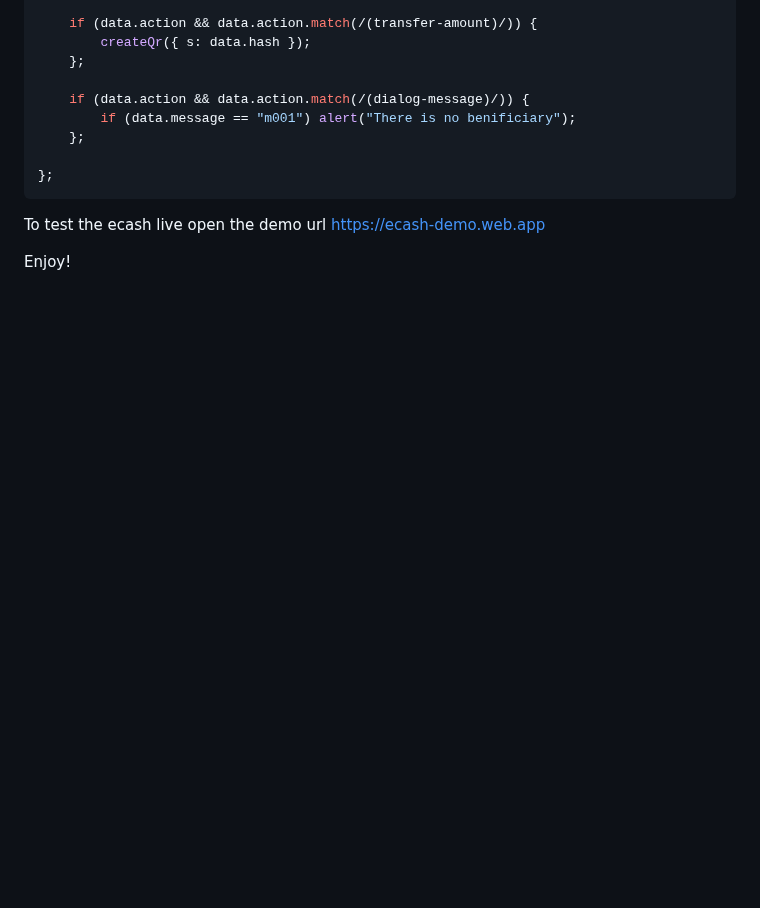
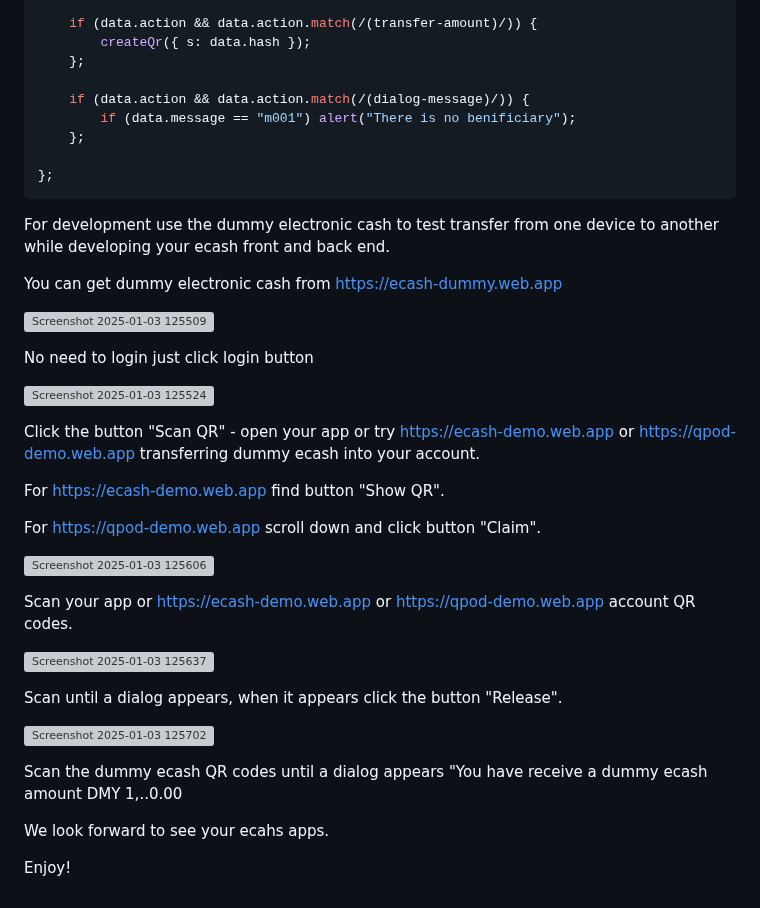
Before and after one commit to VeinSyct/Electronic-Cash, a Markdown page: README.md, the part around the change. GitHub-like rendering; blank space fills up the shorter version; grey boxes are pictures that could not be loaded.

````diff
--- a/README.md
+++ b/README.md
@@ -158,6 +158,34 @@ function apiResponses(data) {
 };
 ```
 
-To test the ecash live open the demo url https://ecash-demo.web.app
+For development use the dummy electronic cash to test transfer from one device to another while developing your ecash front and back end.
+
+You can get dummy electronic cash from https://ecash-dummy.web.app
+
+![Screenshot 2025-01-03 125509](https://github.com/user-attachments/assets/a04452aa-ef13-46c3-a31e-6a2faf844987)
+
+No need to login just click login button
+
+![Screenshot 2025-01-03 125524](https://github.com/user-attachments/assets/9641fb41-298b-4158-93b0-4139440470ec)
+
+Click the button "Scan QR" - open your app or try https://ecash-demo.web.app or https://qpod-demo.web.app transferring dummy ecash into your account.
+
+For https://ecash-demo.web.app find button "Show QR".
+
+For https://qpod-demo.web.app scroll down and click button "Claim".
+
+![Screenshot 2025-01-03 125606](https://github.com/user-attachments/assets/335b378d-33de-49fe-b45c-720feefa182c)
+
+Scan your app or https://ecash-demo.web.app or https://qpod-demo.web.app account QR codes.
+
+![Screenshot 2025-01-03 125637](https://github.com/user-attachments/assets/039f81d2-cc60-4f47-b751-efb9324878f6)
+
+Scan until a dialog appears, when it appears click the button "Release".
+
+![Screenshot 2025-01-03 125702](https://github.com/user-attachments/assets/70f08730-ce3c-4308-b348-377f8e2276ec)
+
+Scan the dummy ecash QR codes until a dialog appears "You have receive a dummy ecash amount DMY 1,..0.00
+
+We look forward to see your ecahs apps.
 
 Enjoy!
````
